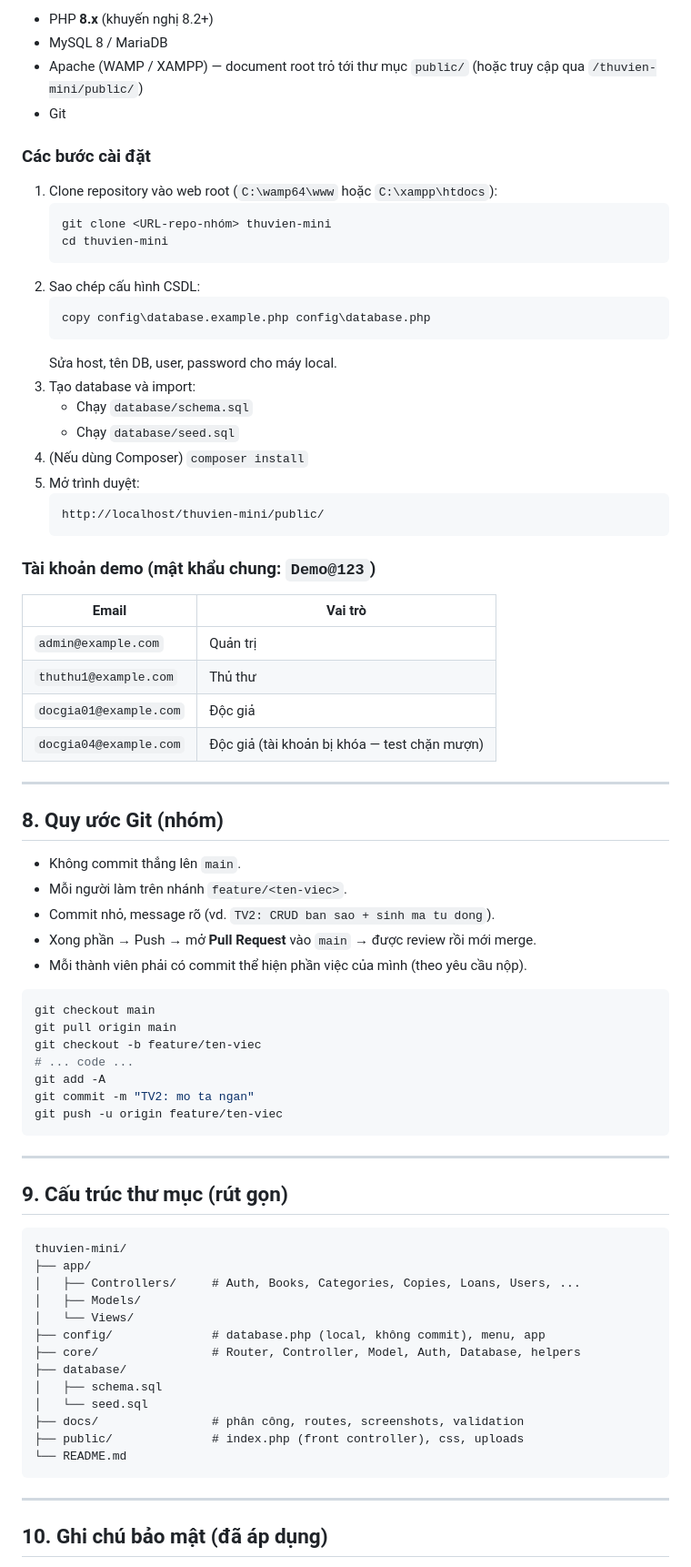
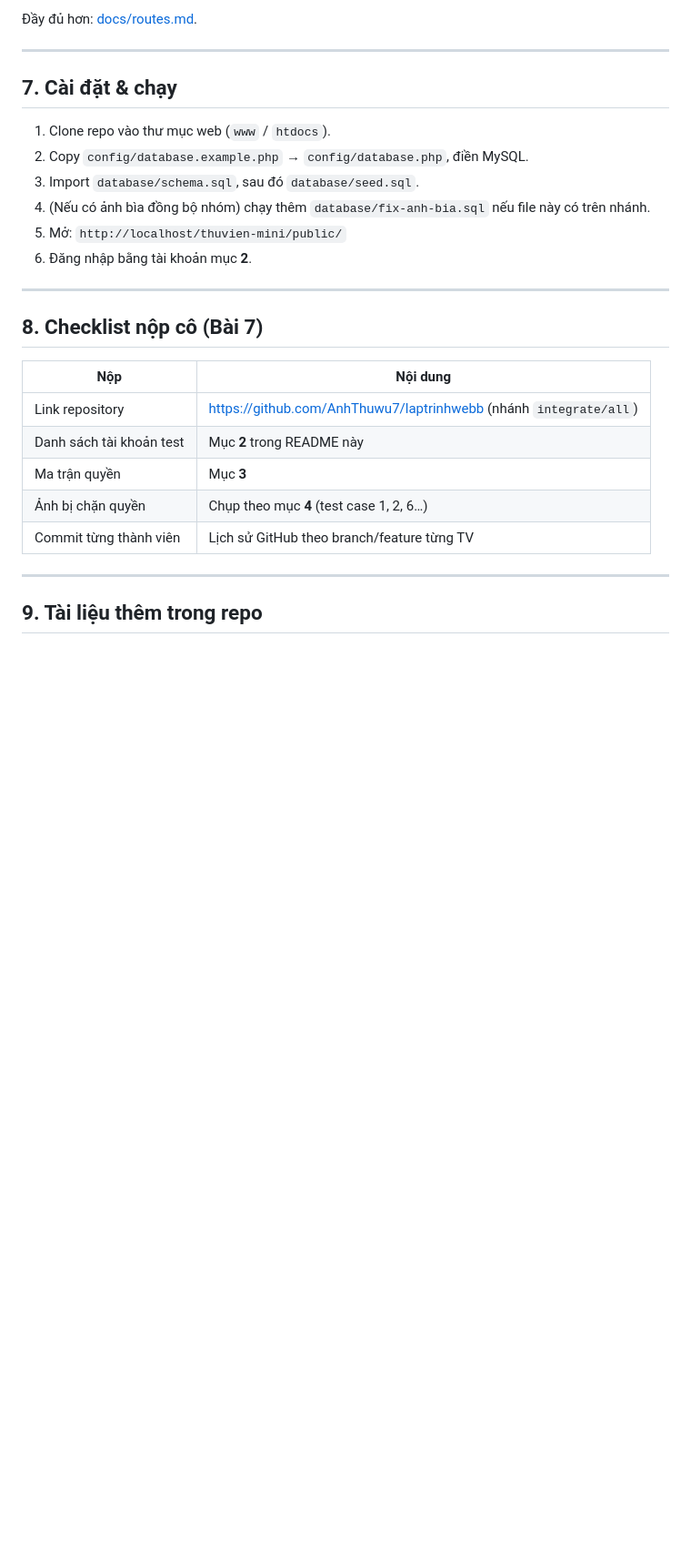
Before and after one commit to AnhThuwu7/thuvien-mini, a Markdown page: README.md, the part around one of its changes. Shown at 91% size. Drawn GitHub-style; blank space fills up the shorter version.

````diff
--- a/README.md
+++ b/README.md
@@ -155,80 +135,30 @@ Mọi truy vấn trong code dùng **PDO prepared statement** (không nối chu
 
-- PHP **8.x** (khuyến nghị 8.2+)
-- MySQL 8 / MariaDB
-- Apache (WAMP / XAMPP) — document root trỏ tới thư mục `public/` (hoặc truy cập qua `/thuvien-mini/public/`)
-- Git
-
-### Các bước cài đặt
-
-1. Clone repository vào web root (`C:\wamp64\www` hoặc `C:\xampp\htdocs`):
-   ```bash
-   git clone <URL-repo-nhóm> thuvien-mini
-   cd thuvien-mini
-   ```
-2. Sao chép cấu hình CSDL:
-   ```bash
-   copy config\database.example.php config\database.php
-   ```
-   Sửa host, tên DB, user, password cho máy local.
-3. Tạo database và import:
-   - Chạy `database/schema.sql`
-   - Chạy `database/seed.sql`
-4. (Nếu dùng Composer) `composer install`
-5. Mở trình duyệt:
-   ```
-   http://localhost/thuvien-mini/public/
-   ```
-
-### Tài khoản demo (mật khẩu chung: `Demo@123`)
-
-| Email | Vai trò |
-|-------|---------|
-| `admin@example.com` | Quản trị |
-| `thuthu1@example.com` | Thủ thư |
-| `docgia01@example.com` | Độc giả |
-| `docgia04@example.com` | Độc giả (tài khoản bị khóa — test chặn mượn) |
+Đầy đủ hơn: [docs/routes.md](docs/routes.md).
 
 ---
 
-## 8. Quy ước Git (nhóm)
+## 7. Cài đặt & chạy
 
-- Không commit thẳng lên `main`.
-- Mỗi người làm trên nhánh `feature/<ten-viec>`.
-- Commit nhỏ, message rõ (vd. `TV2: CRUD ban sao + sinh ma tu dong`).
-- Xong phần → Push → mở **Pull Request** vào `main` → được review rồi mới merge.
-- Mỗi thành viên phải có commit thể hiện phần việc của mình (theo yêu cầu nộp).
-
-```bash
-git checkout main
-git pull origin main
-git checkout -b feature/ten-viec
-# ... code ...
-git add -A
-git commit -m "TV2: mo ta ngan"
-git push -u origin feature/ten-viec
-```
+1. Clone repo vào thư mục web (`www` / `htdocs`).
+2. Copy `config/database.example.php` → `config/database.php`, điền MySQL.
+3. Import `database/schema.sql`, sau đó `database/seed.sql`.
+4. (Nếu có ảnh bìa đồng bộ nhóm) chạy thêm `database/fix-anh-bia.sql` nếu file này có trên nhánh.
+5. Mở: `http://localhost/thuvien-mini/public/`
+6. Đăng nhập bằng tài khoản mục **2**.
 
 ---
 
-## 9. Cấu trúc thư mục (rút gọn)
+## 8. Checklist nộp cô (Bài 7)
 
-```
-thuvien-mini/
-├── app/
-│   ├── Controllers/     # Auth, Books, Categories, Copies, Loans, Users, ...
-│   ├── Models/
-│   └── Views/
-├── config/              # database.php (local, không commit), menu, app
-├── core/                # Router, Controller, Model, Auth, Database, helpers
-├── database/
-│   ├── schema.sql
-│   └── seed.sql
-├── docs/                # phân công, routes, screenshots, validation
-├── public/              # index.php (front controller), css, uploads
-└── README.md
-```
+| Nộp | Nội dung |
+|-----|----------|
+| Link repository | https://github.com/AnhThuwu7/laptrinhwebb (nhánh `integrate/all`) |
+| Danh sách tài khoản test | Mục **2** trong README này |
+| Ma trận quyền | Mục **3** |
+| Ảnh bị chặn quyền | Chụp theo mục **4** (test case 1, 2, 6…) |
+| Commit từng thành viên | Lịch sử GitHub theo branch/feature từng TV |
 
 ---
 
-## 10. Ghi chú bảo mật (đã áp dụng)
+## 9. Tài liệu thêm trong repo
 
````
Also changed, not shown: other parts of README.md (+107 -130 lines).
